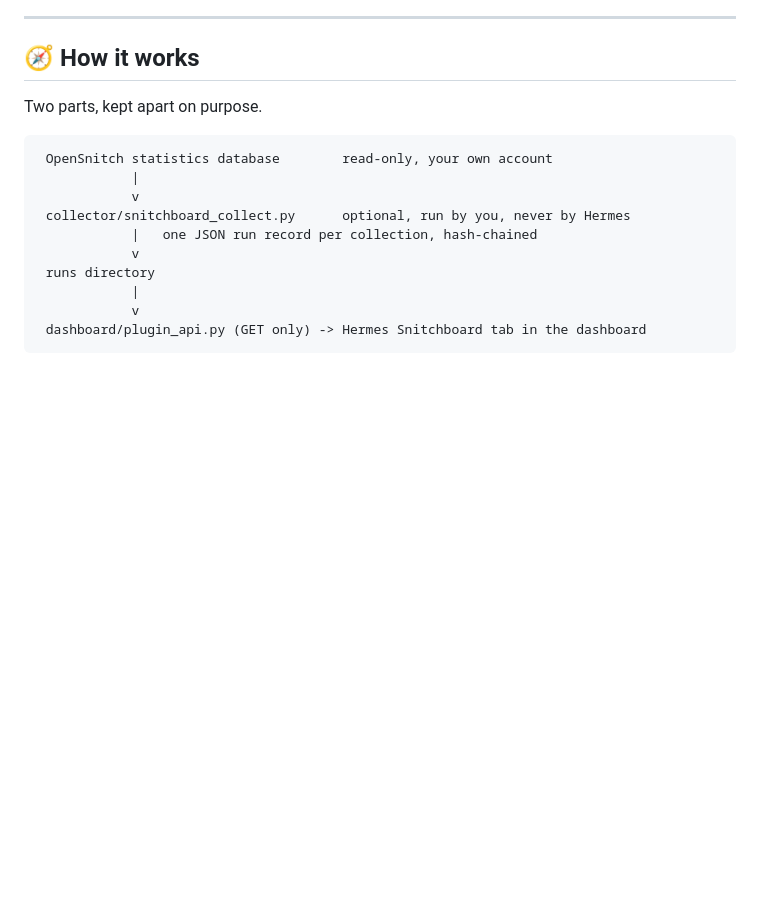
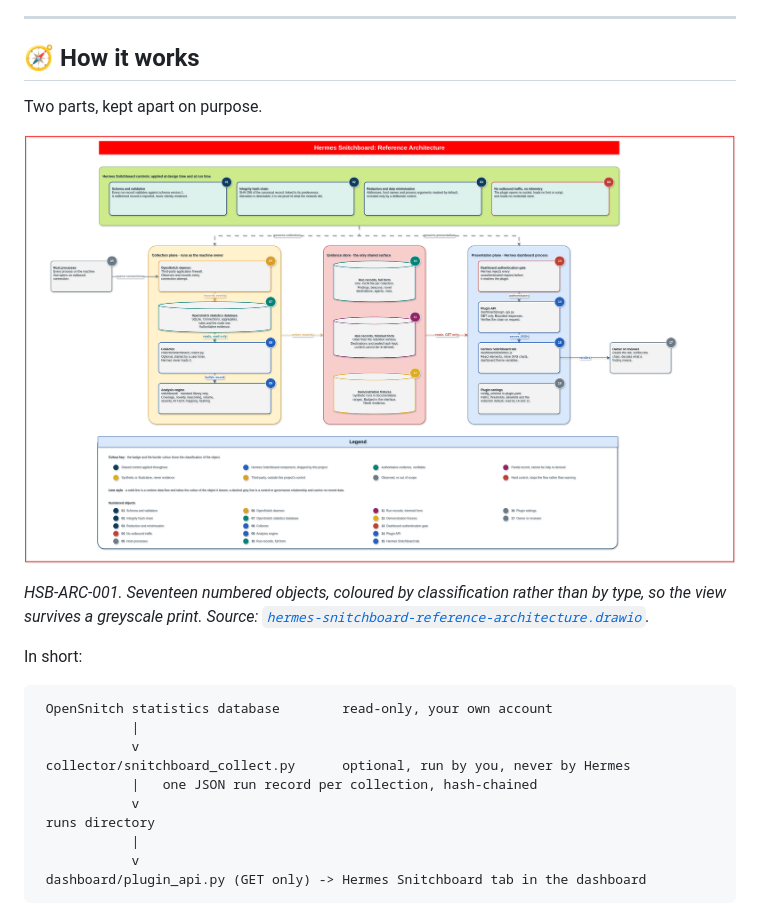
Before and after one commit to NeumannTechTips/hermes-snitchboard, a Markdown page: README.md, the part around the change. GitHub-like rendering; pictures changed too: docs/assets/hermes-snitchboard-reference-architecture.png (added); blank space fills up the shorter version.

Commit message:
Add the reference architecture diagram to the README
Seventeen numbered objects across a controls band, a collection plane, the
evidence store and the presentation plane, coloured by classification rather
than by type so the view survives a greyscale print. The draw.io source is
committed beside the image so the diagram can be revised rather than redrawn.

The image uses Markdown syntax rather than an img tag, because the plugin
catalogue renders the README through an allowlist that drops raw HTML, so an
img tag would show nothing on the catalogue page.

Exported at 2400 pixels wide and palette optimised. The original export was
8382 pixels wide and 3.8 MB, which is a poor thing to load inline on a page
most readers will skim.

Co-Authored-By: Claude Opus 5 <noreply@anthropic.com>
Claude-Session: https://claude.ai/code/session_01EozweL3C9ArNXjMh19NCSv
Signed-off-by: NeumannTechTips <287362810+NeumannTechTips@users.noreply.github.com>

````diff
--- a/README.md
+++ b/README.md
@@ -75,6 +75,12 @@ OpenSnitch already sees every outbound connection and the process behind it. Tha
 ## 🧭 How it works
 
 Two parts, kept apart on purpose.
+
+![Hermes Snitchboard reference architecture: a controls band governing a collection plane, an evidence store of hash-chained run records, and a presentation plane inside the Hermes dashboard](docs/assets/hermes-snitchboard-reference-architecture.png)
+
+*HSB-ARC-001. Seventeen numbered objects, coloured by classification rather than by type, so the view survives a greyscale print. Source: [`hermes-snitchboard-reference-architecture.drawio`](docs/assets/hermes-snitchboard-reference-architecture.drawio).*
+
+In short:
 
 ```
  OpenSnitch statistics database        read-only, your own account
````
Also changed, not shown: 1 other file.
